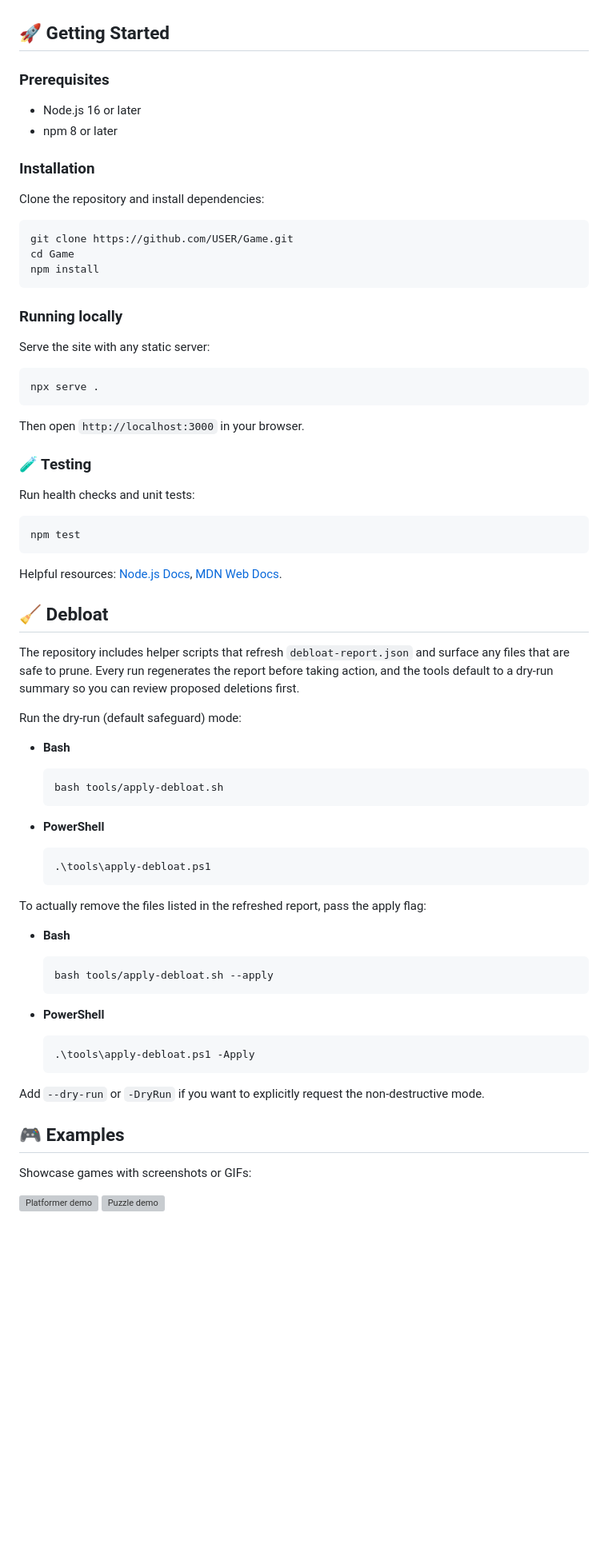
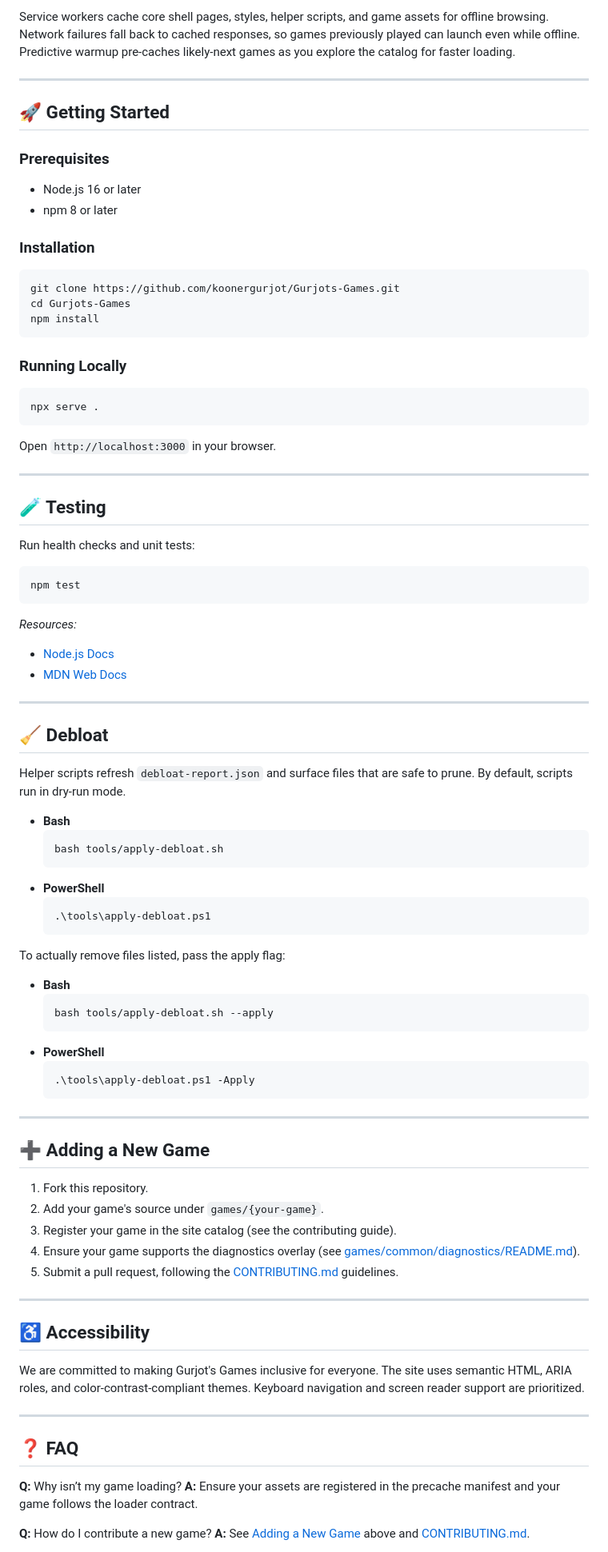
Before and after one commit to koonergurjot/Gurjots-Games, a Markdown page: README.md, the part around one of its changes. Shown at 80% size. GitHub-like rendering; blank space fills up the shorter version; grey boxes are pictures that could not be loaded.

````diff
--- a/README.md
+++ b/README.md
@@ -44,3 +82,6 @@ reducing unnecessary traffic for cold starts while keeping likely-next games sna
+Service workers cache core shell pages, styles, helper scripts, and game assets for offline browsing. Network failures fall back to cached responses, so games previously played can launch even while offline. Predictive warmup pre-caches likely-next games as you explore the catalog for faster loading.
+
+---
 
 ## 🚀 Getting Started
 
@@ -51,25 +92,22 @@ reducing unnecessary traffic for cold starts while keeping likely-next games sna
 
 ### Installation
 
-Clone the repository and install dependencies:
-
 ```bash
-git clone https://github.com/USER/Game.git
-cd Game
+git clone https://github.com/koonergurjot/Gurjots-Games.git
+cd Gurjots-Games
 npm install
 ```
 
-### Running locally
-
-Serve the site with any static server:
+### Running Locally
 
 ```bash
 npx serve .
 ```
+Open `http://localhost:3000` in your browser.
 
-Then open `http://localhost:3000` in your browser.
+---
 
-### 🧪 Testing
+## 🧪 Testing
 
 Run health checks and unit tests:
 
@@ -77,45 +115,59 @@ Run health checks and unit tests:
 npm test
 ```
 
-Helpful resources: [Node.js Docs](https://nodejs.org/en/docs/), [MDN Web Docs](https://developer.mozilla.org/).
+*Resources:*
+- [Node.js Docs](https://nodejs.org/en/docs/)
+- [MDN Web Docs](https://developer.mozilla.org/)
+
+---
 
 ## 🧹 Debloat
 
-The repository includes helper scripts that refresh `debloat-report.json` and surface any files that are safe to prune. Every run regenerates the report before taking action, and the tools default to a dry-run summary so you can review proposed deletions first.
-
-Run the dry-run (default safeguard) mode:
+Helper scripts refresh `debloat-report.json` and surface files that are safe to prune. By default, scripts run in dry-run mode.
 
 - **Bash**
-
   ```bash
   bash tools/apply-debloat.sh
   ```
-
 - **PowerShell**
-
   ```powershell
   .\tools\apply-debloat.ps1
   ```
 
-To actually remove the files listed in the refreshed report, pass the apply flag:
+To actually remove files listed, pass the apply flag:
 
 - **Bash**
-
   ```bash
   bash tools/apply-debloat.sh --apply
   ```
-
 - **PowerShell**
-
   ```powershell
   .\tools\apply-debloat.ps1 -Apply
   ```
 
-Add `--dry-run` or `-DryRun` if you want to explicitly request the non-destructive mode.
+---
 
-## 🎮 Examples
+## ➕ Adding a New Game
 
-Showcase games with screenshots or GIFs:
+1. Fork this repository.
+2. Add your game's source under `games/{your-game}`.
+3. Register your game in the site catalog (see the contributing guide).
+4. Ensure your game supports the diagnostics overlay (see [games/common/diagnostics/README.md](games/common/diagnostics/README.md)).
+5. Submit a pull request, following the [CONTRIBUTING.md](CONTRIBUTING.md) guidelines.
 
-![Platformer demo](https://via.placeholder.com/400x200?text=Platformer+Demo)
-![Puzzle demo](https://via.placeholder.com/400x200?text=Puzzle+Demo)
+---
+
+## ♿ Accessibility
+
+We are committed to making Gurjot's Games inclusive for everyone. The site uses semantic HTML, ARIA roles, and color-contrast-compliant themes. Keyboard navigation and screen reader support are prioritized.
+
+---
+
+## ❓ FAQ
+
+**Q:** Why isn’t my game loading?
+**A:** Ensure your assets are registered in the precache manifest and your game follows the loader contract.
+
+**Q:** How do I contribute a new game?
+**A:** See [Adding a New Game](#-adding-a-new-game) above and [CONTRIBUTING.md](CONTRIBUTING.md).
+
````
Also changed, not shown: other parts of README.md (+78 -23 lines).
